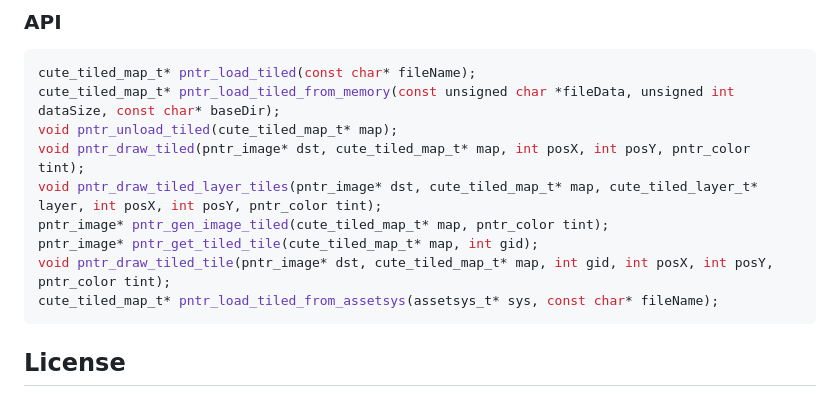
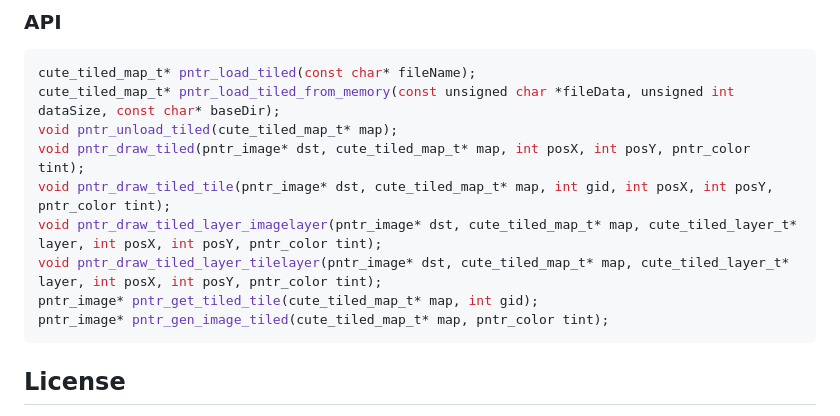
Before and after one commit to RobLoach/pntr_tiled, a Markdown page: README.md, the part around the change. Drawn GitHub-style.

Commit message:
Add drawing of image layers

````diff
--- a/README.md
+++ b/README.md
@@ -31,11 +31,11 @@ cute_tiled_map_t* pntr_load_tiled(const char* fileName);
 cute_tiled_map_t* pntr_load_tiled_from_memory(const unsigned char *fileData, unsigned int dataSize, const char* baseDir);
 void pntr_unload_tiled(cute_tiled_map_t* map);
 void pntr_draw_tiled(pntr_image* dst, cute_tiled_map_t* map, int posX, int posY, pntr_color tint);
-void pntr_draw_tiled_layer_tiles(pntr_image* dst, cute_tiled_map_t* map, cute_tiled_layer_t* layer, int posX, int posY, pntr_color tint);
+void pntr_draw_tiled_tile(pntr_image* dst, cute_tiled_map_t* map, int gid, int posX, int posY, pntr_color tint);
+void pntr_draw_tiled_layer_imagelayer(pntr_image* dst, cute_tiled_map_t* map, cute_tiled_layer_t* layer, int posX, int posY, pntr_color tint);
+void pntr_draw_tiled_layer_tilelayer(pntr_image* dst, cute_tiled_map_t* map, cute_tiled_layer_t* layer, int posX, int posY, pntr_color tint);
+pntr_image* pntr_get_tiled_tile(cute_tiled_map_t* map, int gid);
 pntr_image* pntr_gen_image_tiled(cute_tiled_map_t* map, pntr_color tint);
-pntr_image* pntr_get_tiled_tile(cute_tiled_map_t* map, int gid);
-void pntr_draw_tiled_tile(pntr_image* dst, cute_tiled_map_t* map, int gid, int posX, int posY, pntr_color tint);
-cute_tiled_map_t* pntr_load_tiled_from_assetsys(assetsys_t* sys, const char* fileName);
 ```
 
 ## License
````
Also changed, not shown: examples/resources/logo.png (added), 6 other files.
